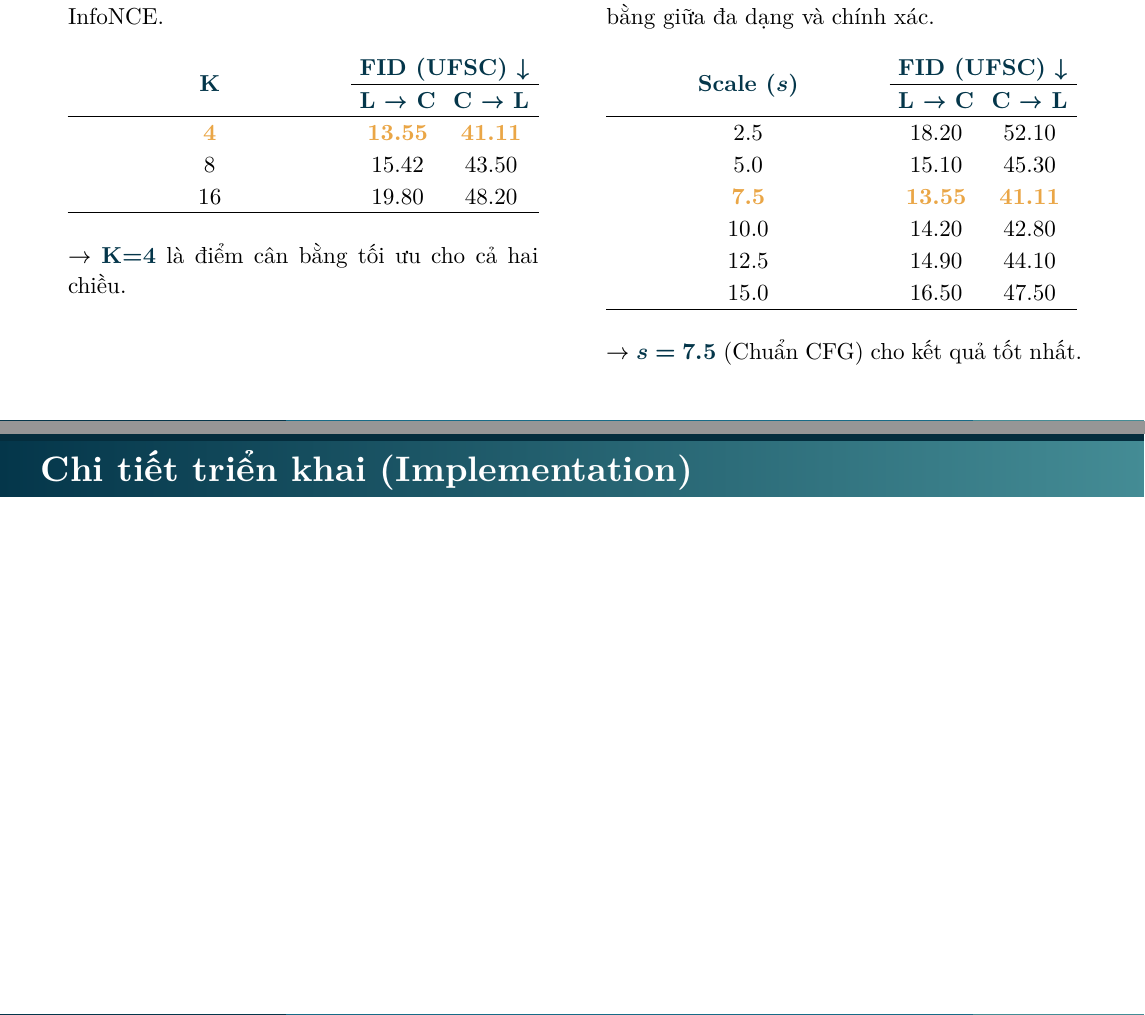
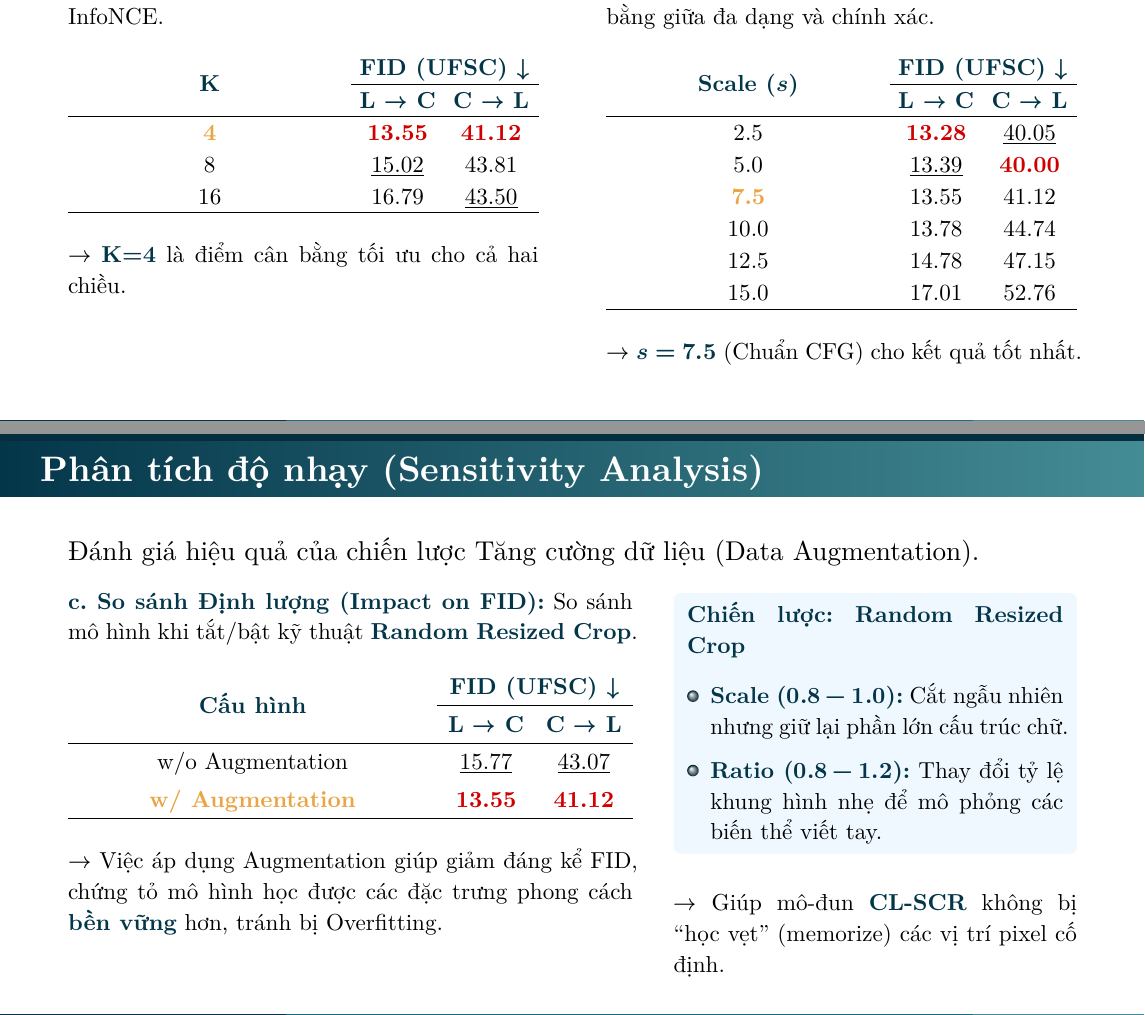
Before and after one commit to ra1nei/Graduation-Thesis-CS-UIT-2025, a Typst document (slide.typ): two parts of pages 34 and 35 of 35, joined at a grey line, cut so that both start at the same text. The pictures show the PDF file slide.pdf that the author committed with the source.

Commit message:
Viết xong Phụ lục

```diff
--- a/slide.typ
+++ b/slide.typ
@@ -937,9 +870,9 @@ Cơ sở thực nghiệm để lựa chọn các siêu tham số tốt nhất.
             [*L $arrow$ C*], [*C $arrow$ L*],
             table.hline(stroke: 0.5pt)
           ),
-          [#o[4]], [#o[13.55]], [#o[41.11]],
-          [8], [15.42], [43.50],
-          [16], [19.80], [48.20],
+          [#o[4]], [#r[13.55]], [#r[41.12]],
+          [8], [#underline[15.02]], [43.81],
+          [16], [16.79], [#underline[43.50]],
           table.hline(stroke: 0.5pt)
         )
       )
@@ -961,12 +894,12 @@ Cơ sở thực nghiệm để lựa chọn các siêu tham số tốt nhất.
             [*L $arrow$ C*], [*C $arrow$ L*],
             table.hline(stroke: 0.5pt)
           ),
-          [2.5], [18.20], [52.10],
-          [5.0], [15.10], [45.30],
-          [#o[7.5]], [#o[13.55]], [#o[41.11]],
-          [10.0], [14.20], [42.80],
-          [12.5], [14.90], [44.10],
-          [15.0], [16.50], [47.50],
+          [2.5], [#r[13.28]], [#underline[40.05]],
+          [5.0], [#underline[13.39]], [#r[40.00]],
+          [#o[7.5]], [13.55], [41.12],
+          [10.0], [13.78], [44.74],
+          [12.5], [14.78], [47.15],
+          [15.0], [17.01], [52.76],
           table.hline(stroke: 0.5pt)
         )
       )
@@ -976,4 +909,9 @@ Cơ sở thực nghiệm để lựa chọn các siêu tham số tốt nhất.
   )
 ]
 
-== Chi tiết triển khai (Implementation) <touying:hidden>
+== Phân tích độ nhạy (Sensitivity Analysis) <touying:hidden>
+#v(30pt)
+Đánh giá hiệu quả của chiến lược Tăng cường dữ liệu (Data Augmentation).
+
+#text(size: 17pt)[
+  #grid(
@@ -979,0 +922,3 @@ Cơ sở thực nghiệm để lựa chọn các siêu tham số tốt nhất.
+      *c. So sánh Định lượng (Impact on FID):*
+      So sánh mô hình khi tắt/bật kỹ thuật *Random Resized Crop*.
+      #figure(
@@ -979,0 +931,26 @@ Cơ sở thực nghiệm để lựa chọn các siêu tham số tốt nhất.
+            [*L $arrow$ C*], [*C $arrow$ L*],
+            table.hline(stroke: 0.5pt)
+          ),
+          [w/o Augmentation], [#underline[15.77]], [#underline[43.07]],
+          [#o[w/ Augmentation]], [#r[13.55]], [#r[41.12]],
+          table.hline(stroke: 0.5pt)
+        )
+      )
+      #v(5pt)
+      $arrow$ Việc áp dụng Augmentation giúp giảm đáng kể FID, chứng tỏ mô hình học được các đặc trưng phong cách *bền vững* hơn, tránh bị Overfitting.
+    ],
+    [
+      #block(fill: rgb("#f0f8ff"), inset: 10pt, radius: 5pt, width: 100%)[
+        *Chiến lược: Random Resized Crop*
+
+        #v(5pt)
+        - *Scale ($0.8 - 1.0$):* Cắt ngẫu nhiên nhưng giữ lại phần lớn cấu trúc chữ.
+
+        - *Ratio ($0.8 - 1.2$):* Thay đổi tỷ lệ khung hình nhẹ để mô phỏng các biến thể viết tay.
+      ]
+
+      #v(10pt)
+      $arrow$ Giúp mô-đun *CL-SCR* không bị "học vẹt" (memorize) các vị trí pixel cố định.
+    ]
+  )
+]
```
Also changed, not shown: slide.pdf, slide.typ (91 more changed lines).
